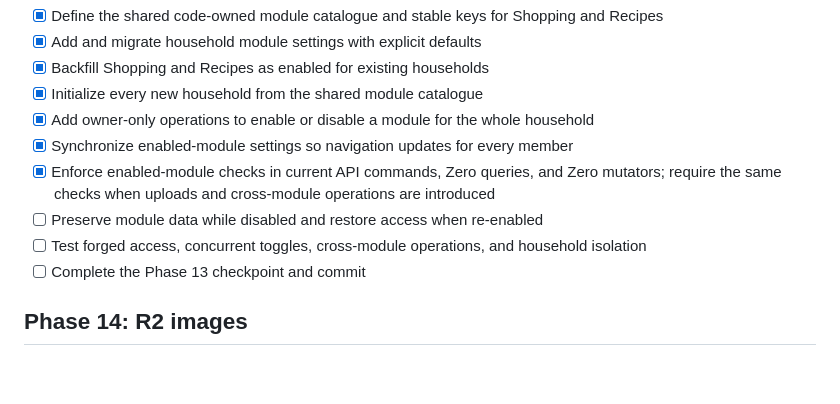
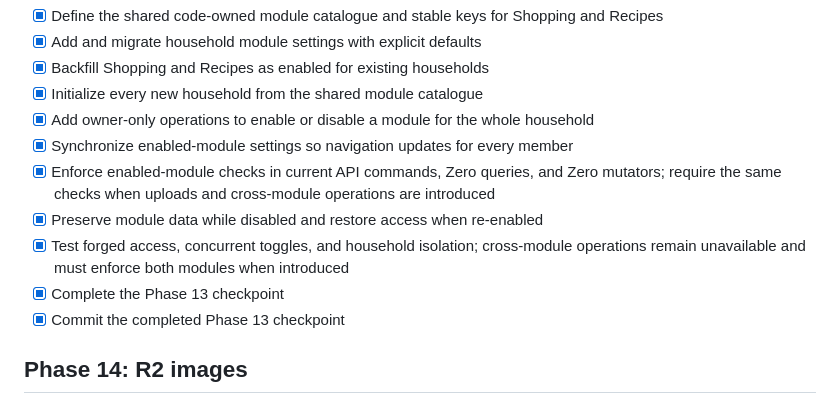
Before and after one commit to arturchichorro/home-hub, a Markdown page: docs/tasks.md, the part around the change. GitHub-like rendering; blank space fills up the shorter version.

Commit message:
chore: docs complete phase 13

```diff
--- a/docs/tasks.md
+++ b/docs/tasks.md
@@ -136,9 +136,10 @@ teaches us something new.
 - [x] Add owner-only operations to enable or disable a module for the whole household
 - [x] Synchronize enabled-module settings so navigation updates for every member
 - [x] Enforce enabled-module checks in current API commands, Zero queries, and Zero mutators; require the same checks when uploads and cross-module operations are introduced
-- [ ] Preserve module data while disabled and restore access when re-enabled
-- [ ] Test forged access, concurrent toggles, cross-module operations, and household isolation
-- [ ] Complete the Phase 13 checkpoint and commit
+- [x] Preserve module data while disabled and restore access when re-enabled
+- [x] Test forged access, concurrent toggles, and household isolation; cross-module operations remain unavailable and must enforce both modules when introduced
+- [x] Complete the Phase 13 checkpoint
+- [x] Commit the completed Phase 13 checkpoint
 
 ## Phase 14: R2 images
 
```
